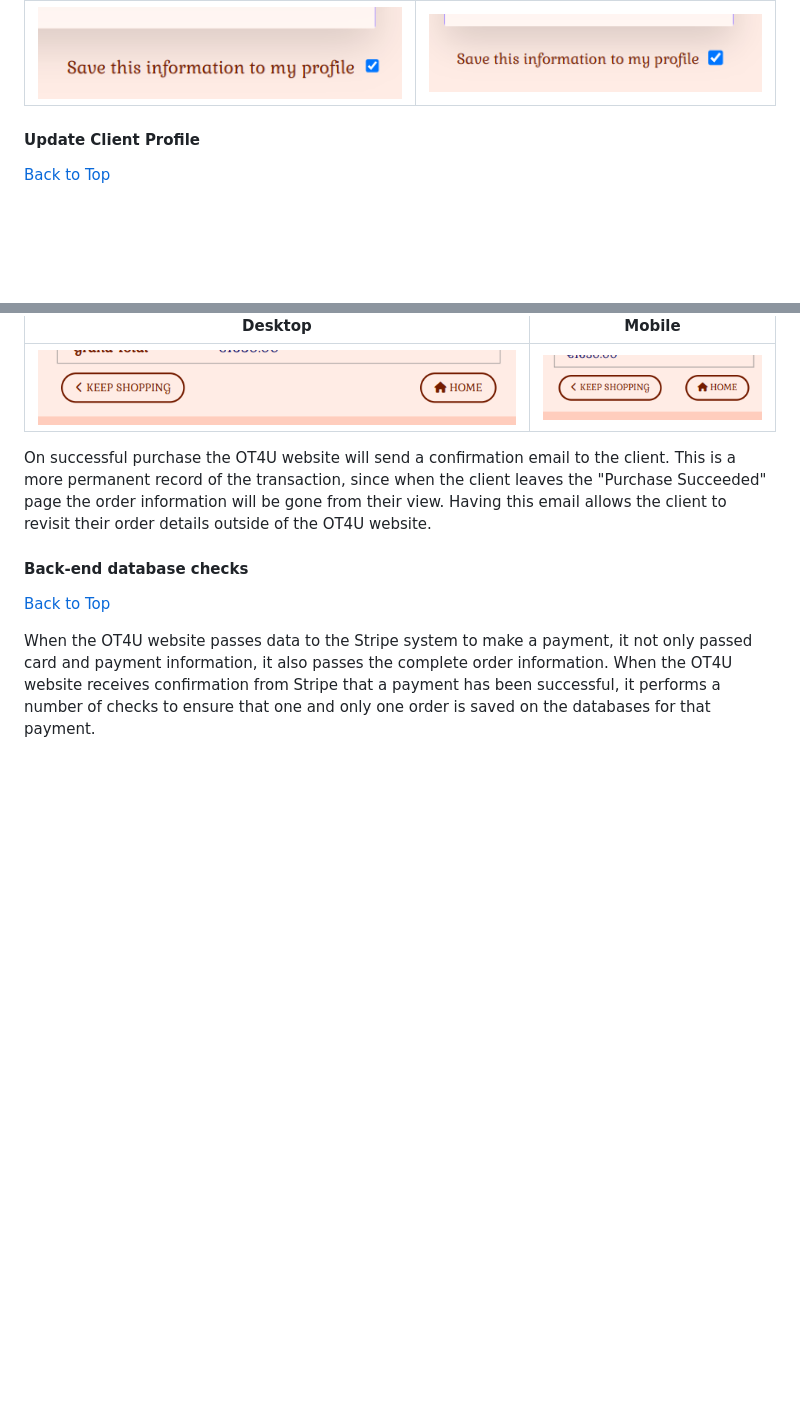
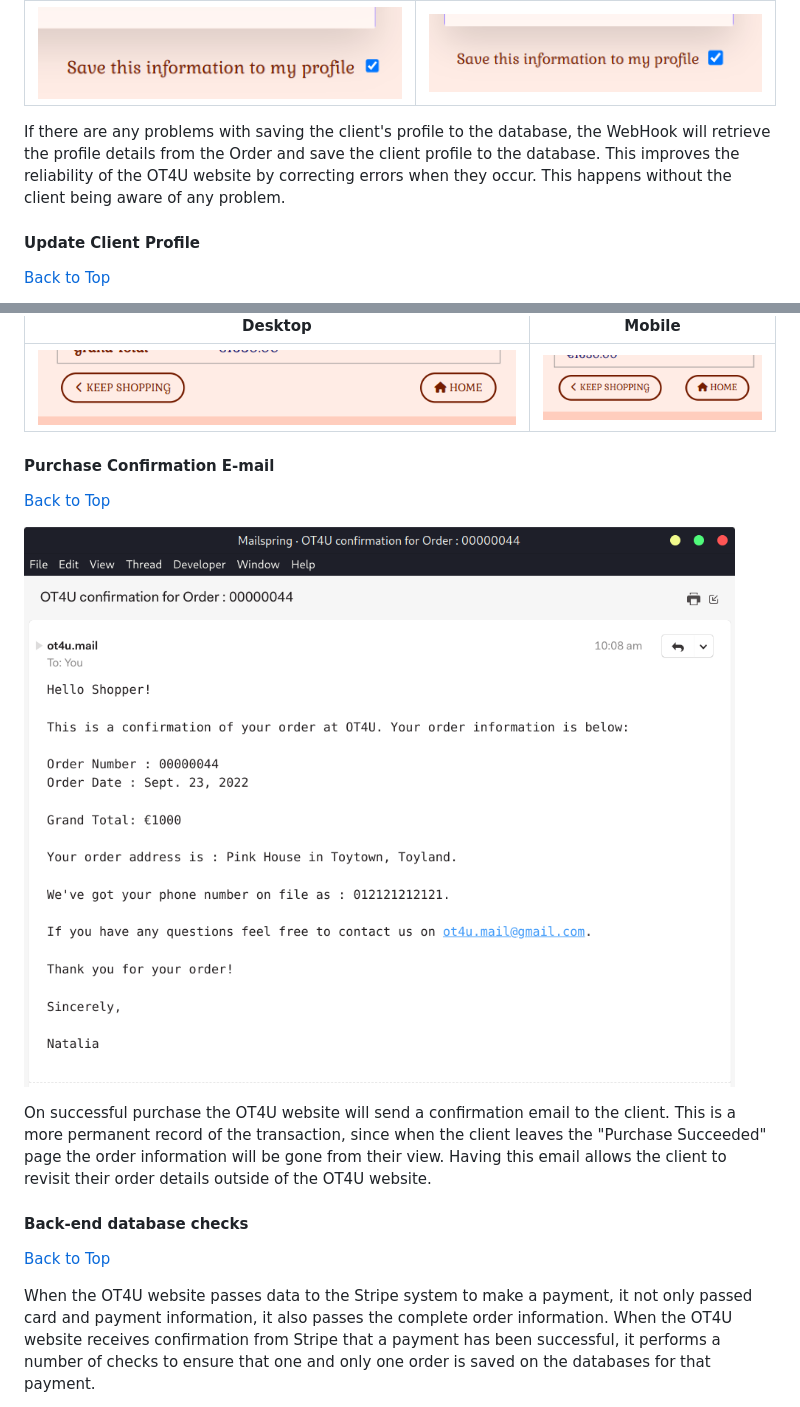
Before and after one commit to Liz-Conway/OT4All, a Markdown page: README.md, 2 parts joined by grey strips. GitHub-like rendering; pictures changed too: documentation/pages/confirmation-email.png (added); blank space fills up the shorter version.

Commit message:
DOC: Update README with purchase confirmation
Purchase confirmation email sent to client.
Webhook saving the client's profile data when an error occurs and the
 profile was not saved normally.

```diff
--- a/README.md
+++ b/README.md
@@ -239,6 +239,8 @@ Support screen elements - **Save Info checkbox**
 |   Desktop  |  Mobile   |
 | --- | --- |
 |  ![Save info - Desktop](documentation/pages/save-info.png)   |  ![Save info - mobile](documentation/pages/mobile/save-info.png)   |
+
+If there are any problems with saving the client's profile to the database, the WebHook will retrieve the profile details from the Order and save the client profile to the database.  This improves the reliability of the OT4U website by correcting errors when they occur.  This happens without the client being aware of any problem.
 
 #### Update Client Profile
 [Back to Top](#top)
@@ -636,6 +638,12 @@ Supporting page elements - **Purchase success buttons**
 |  Desktop   |  Mobile   |
 | --- | --- |
 |  ![Purchase success buttons - Desktop](documentation/pages/purchase-success-buttons.png)   |  ![Purchase success buttons - mobile](documentation/pages/mobile/purchase-success-buttons.png)   |
+
+
+#### Purchase Confirmation E-mail
+[Back to Top](#top)
+
+![Purchase Confirmation Email](documentation/pages/confirmation-email.png)
 
 On successful purchase the OT4U website will send a confirmation email to the client.  This is a more permanent record of the transaction, since when the client leaves the "Purchase Succeeded" page the order information will be gone from their view.  Having this email allows the client to revisit their order details outside of the OT4U website.
 
```
Also changed, not shown: 2 other files.
